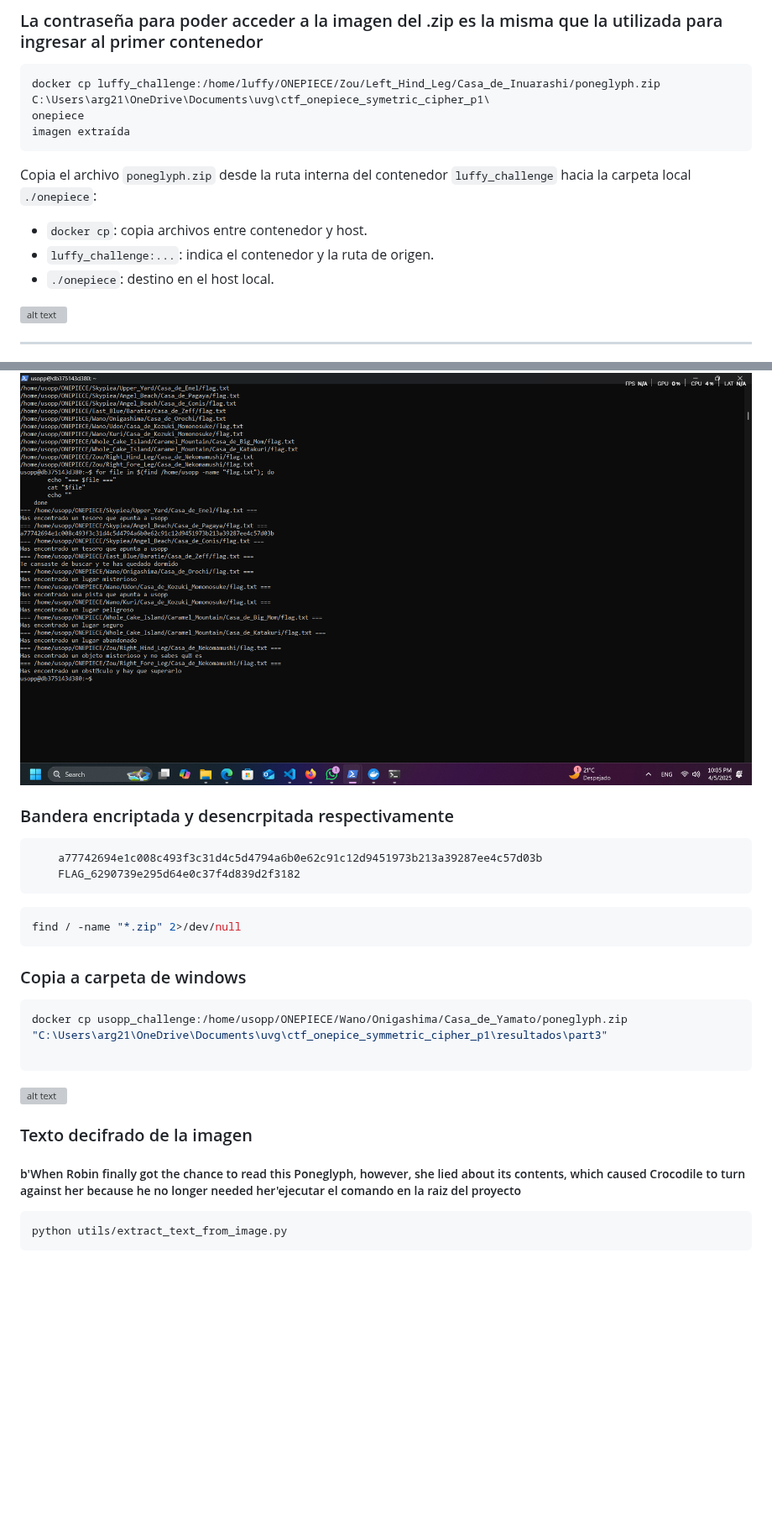
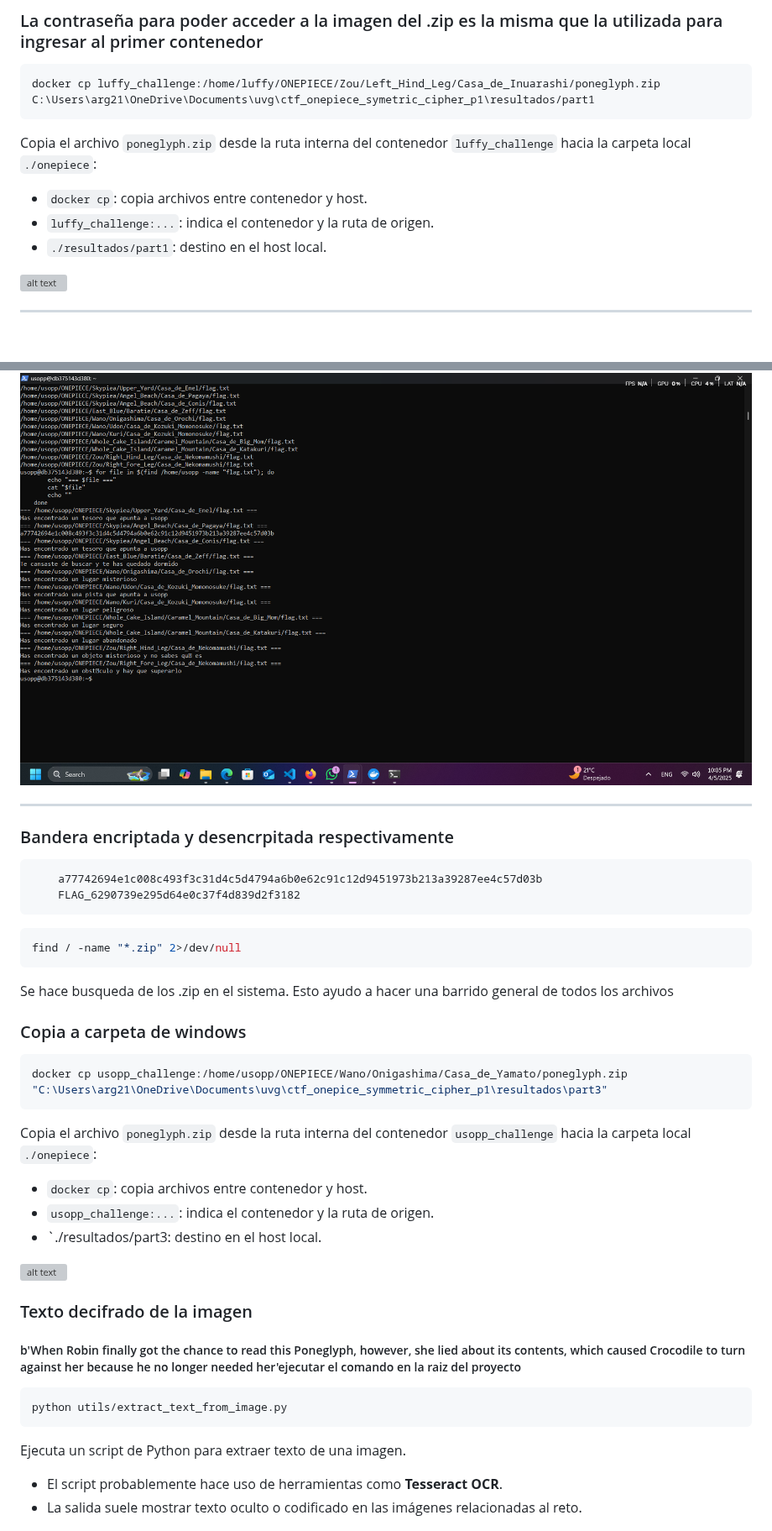
Before and after one commit to Overlord-slayer/p1_cifrados, a Markdown page: resultados/README.md, 2 parts joined by grey strips. Shown at 84% size. GitHub-like rendering; blank space fills up the shorter version; grey boxes are pictures that could not be loaded.

````diff
--- a/resultados/README.md
+++ b/resultados/README.md
@@ -135,15 +135,12 @@ Busca archivos con extensión `.jpg` o `.png`.
 ### La contraseña para poder acceder a la imagen del .zip es la misma que la utilizada para ingresar al primer contenedor
 
 ```bash
-docker cp luffy_challenge:/home/luffy/ONEPIECE/Zou/Left_Hind_Leg/Casa_de_Inuarashi/poneglyph.zip C:\Users\arg21\OneDrive\Documents\uvg\ctf_onepiece_symetric_cipher_p1\
-onepiece
-imagen extraída
+docker cp luffy_challenge:/home/luffy/ONEPIECE/Zou/Left_Hind_Leg/Casa_de_Inuarashi/poneglyph.zip C:\Users\arg21\OneDrive\Documents\uvg\ctf_onepiece_symetric_cipher_p1\resultados/part1
 ```
-
 Copia el archivo `poneglyph.zip` desde la ruta interna del contenedor `luffy_challenge` hacia la carpeta local `./onepiece`:
 - `docker cp`: copia archivos entre contenedor y host.
 - `luffy_challenge:...`: indica el contenedor y la ruta de origen.
-- `./onepiece`: destino en el host local.
+- `./resultados/part1`: destino en el host local.
 
 ![alt text](part1/poneglyph.jpeg)
 
@@ -267,4 +300,6 @@ Se presentó un cifrado por flujo con un generador personalizado, no estándar.
 ![alt text](image-11.png)
+
+---
 
 ### Bandera encriptada y desencrpitada respectivamente
 ```bash
@@ -275,12 +310,18 @@ Se presentó un cifrado por flujo con un generador personalizado, no estándar.
 ```bash
 find / -name "*.zip" 2>/dev/null
 ```
+Se hace busqueda de los .zip en el sistema. Esto ayudo a hacer una barrido general de todos los archivos
+
 
 ### Copia a carpeta de windows
 ```bash
 docker cp usopp_challenge:/home/usopp/ONEPIECE/Wano/Onigashima/Casa_de_Yamato/poneglyph.zip "C:\Users\arg21\OneDrive\Documents\uvg\ctf_onepice_symmetric_cipher_p1\resultados\part3"
+```
+Copia el archivo `poneglyph.zip` desde la ruta interna del contenedor `usopp_challenge` hacia la carpeta local `./onepiece`:
+- `docker cp`: copia archivos entre contenedor y host.
+- `usopp_challenge:...`: indica el contenedor y la ruta de origen.
+- `./resultados/part3: destino en el host local.
 
-```
 
 ![alt text](part3/poneglyph.jpeg)
 
@@ -290,6 +331,10 @@ docker cp usopp_challenge:/home/usopp/ONEPIECE/Wano/Onigashima/Casa_de_Yamato/po
 ```bash
 python utils/extract_text_from_image.py
 ```
+Ejecuta un script de Python para extraer texto de una imagen.
+- El script probablemente hace uso de herramientas como **Tesseract OCR**.
+- La salida suele mostrar texto oculto o codificado en las imágenes relacionadas al reto.
+
 ![alt text](image-16.png)
 
 ---
````
Also changed, not shown: other parts of resultados/README.md (+84 -4 lines).
